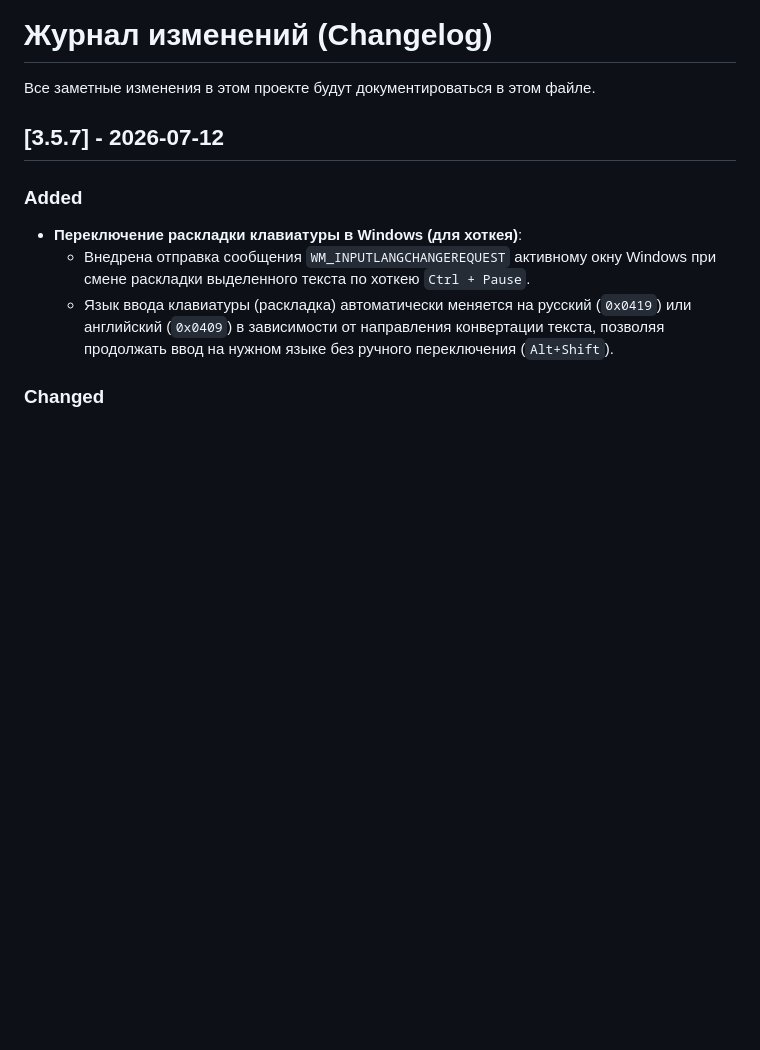
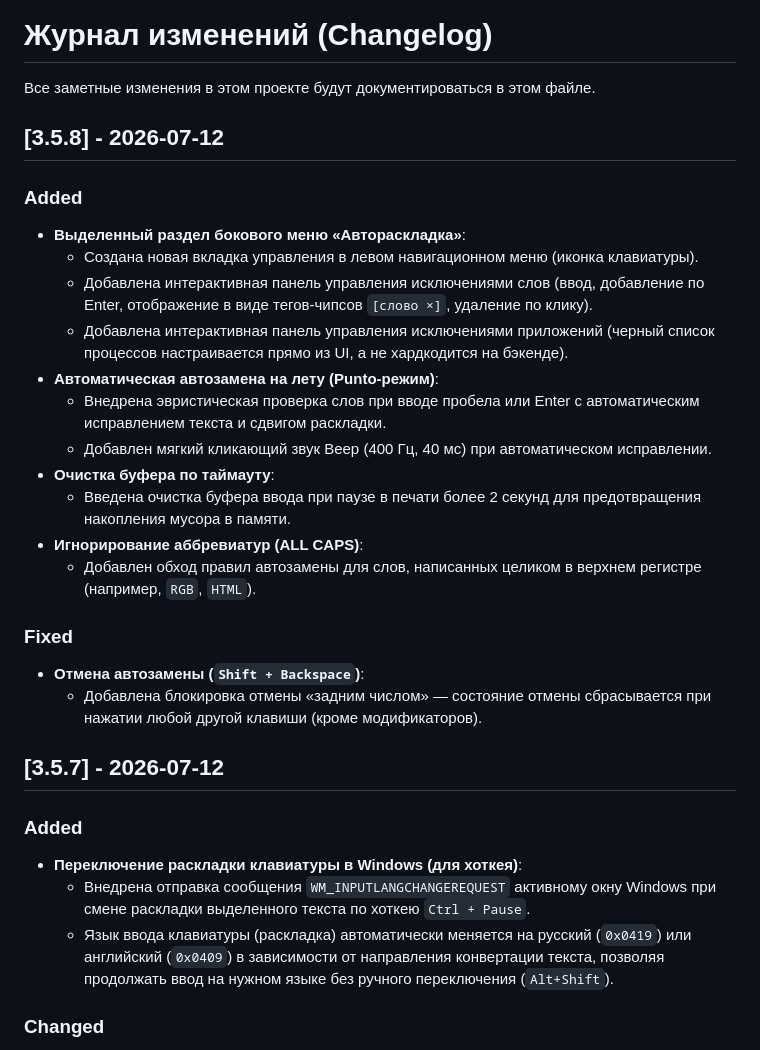
Before and after one commit to WiseYaroslav28/sinc-pro-voice-widget, a Markdown page: CHANGELOG.md, the part around the change. GitHub-like rendering; blank space fills up the shorter version.

Commit message:
doc: update CHANGELOG.md for version 3.5.8

```diff
--- a/CHANGELOG.md
+++ b/CHANGELOG.md
@@ -1,6 +1,25 @@
 # Журнал изменений (Changelog)
 
 Все заметные изменения в этом проекте будут документироваться в этом файле.
+
+## [3.5.8] - 2026-07-12
+
+### Added
+- **Выделенный раздел бокового меню «Автораскладка»**:
+  - Создана новая вкладка управления в левом навигационном меню (иконка клавиатуры).
+  - Добавлена интерактивная панель управления исключениями слов (ввод, добавление по Enter, отображение в виде тегов-чипсов `[слово ×]`, удаление по клику).
+  - Добавлена интерактивная панель управления исключениями приложений (черный список процессов настраивается прямо из UI, а не хардкодится на бэкенде).
+- **Автоматическая автозамена на лету (Punto-режим)**:
+  - Внедрена эвристическая проверка слов при вводе пробела или Enter с автоматическим исправлением текста и сдвигом раскладки.
+  - Добавлен мягкий кликающий звук Beep (400 Гц, 40 мс) при автоматическом исправлении.
+- **Очистка буфера по таймауту**:
+  - Введена очистка буфера ввода при паузе в печати более 2 секунд для предотвращения накопления мусора в памяти.
+- **Игнорирование аббревиатур (ALL CAPS)**:
+  - Добавлен обход правил автозамены для слов, написанных целиком в верхнем регистре (например, `RGB`, `HTML`).
+
+### Fixed
+- **Отмена автозамены (`Shift + Backspace`)**:
+  - Добавлена блокировка отмены «задним числом» — состояние отмены сбрасывается при нажатии любой другой клавиши (кроме модификаторов).
 
 ## [3.5.7] - 2026-07-12
 
```
